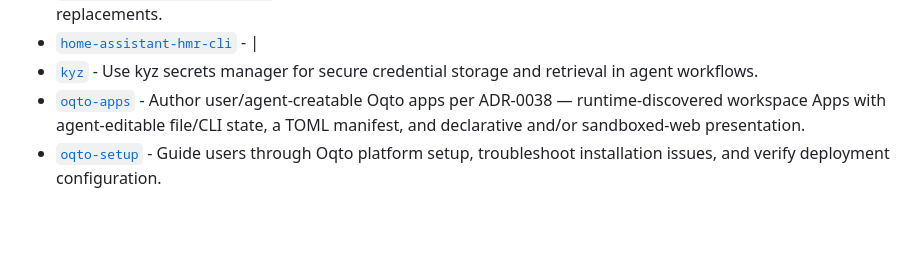
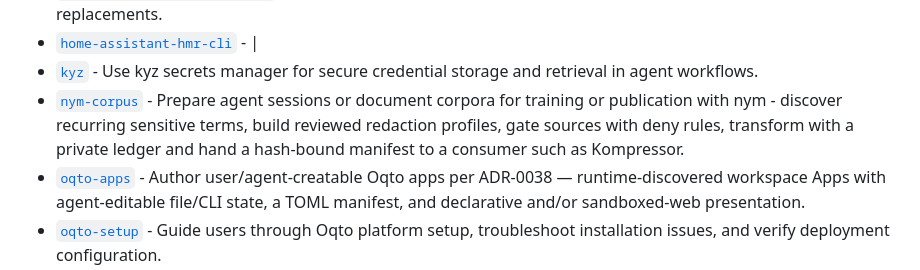
Before and after one commit to byteowlz/skillissues, a Markdown page: README.md, the part around the change. Drawn GitHub-style; blank space fills up the shorter version.

```diff
--- a/README.md
+++ b/README.md
@@ -16,6 +16,7 @@ agent skills for byteowlz tools and beyond.
 - [`ears-dictionary-suggestions`](skills/ears-dictionary-suggestions/SKILL.md) - Analyze eaRS dictation transcript JSONL logs and suggest dictionary replacements.
 - [`home-assistant-hmr-cli`](skills/home-assistant-hmr-cli/SKILL.md) - |
 - [`kyz`](skills/kyz/SKILL.md) - Use kyz secrets manager for secure credential storage and retrieval in agent workflows.
+- [`nym-corpus`](skills/nym-corpus/SKILL.md) - Prepare agent sessions or document corpora for training or publication with nym - discover recurring sensitive terms, build reviewed redaction profiles, gate sources with deny rules, transform with a private ledger and hand a hash-bound manifest to a consumer such as Kompressor.
 - [`oqto-apps`](skills/oqto-apps/SKILL.md) - Author user/agent-creatable Oqto apps per ADR-0038 — runtime-discovered workspace Apps with agent-editable file/CLI state, a TOML manifest, and declarative and/or sandboxed-web presentation.
 - [`oqto-setup`](skills/oqto-setup/SKILL.md) - Guide users through Oqto platform setup, troubleshoot installation issues, and verify deployment configuration.
 - [`sttmchn`](skills/sttmchn/SKILL.md) - Model interconnected state machines in TOML for system design and test case generation.
```
Also changed, not shown: skills/nym-corpus/SKILL.md (added, +102 -0 lines).
